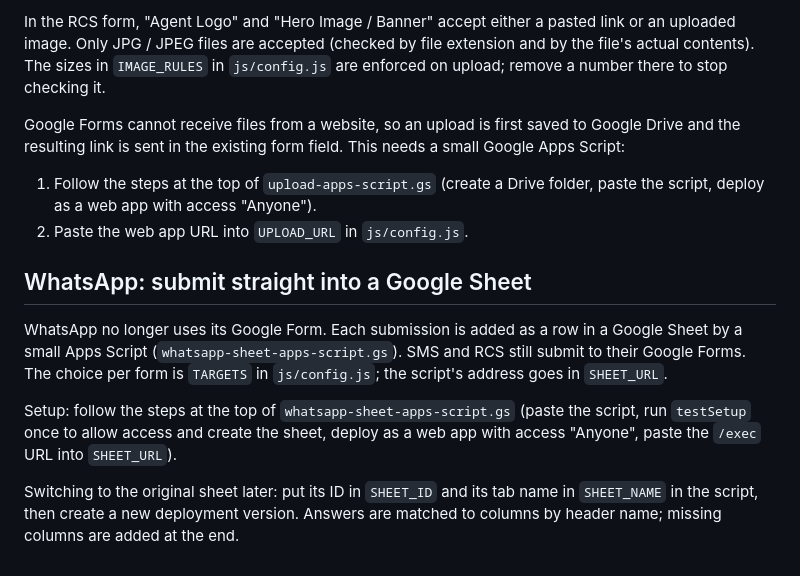
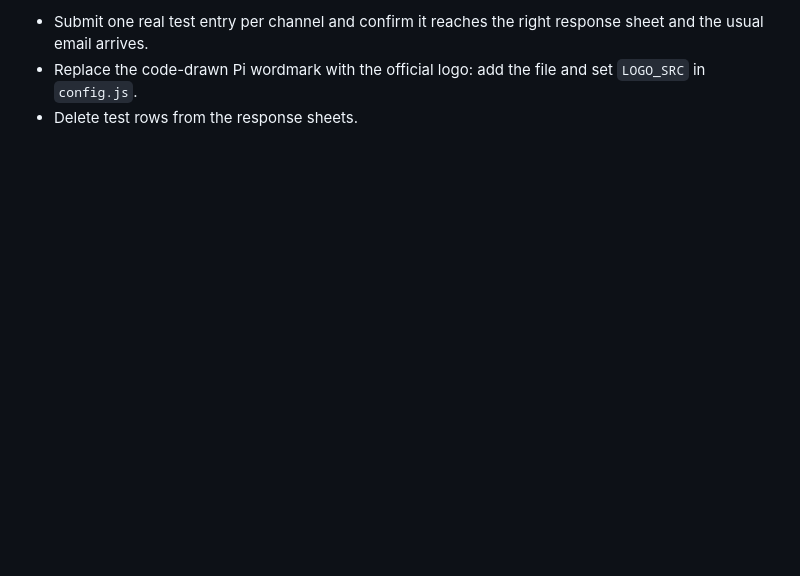
Before and after one commit to Rick4444/PiCOmmerce_Onboarding, a Markdown page: README.md, the part around one of its changes. GitHub-like rendering; blank space fills up the shorter version.

```diff
--- a/README.md
+++ b/README.md
@@ -52,23 +58,4 @@ GitHub Pages cannot set HTTP headers. If you want a Content Security Policy, add
 
-In the RCS form, "Agent Logo" and "Hero Image / Banner" accept either a pasted link or an uploaded image.
-Only JPG / JPEG files are accepted (checked by file extension and by the file's actual contents). The sizes in
-`IMAGE_RULES` in `js/config.js` are enforced on upload; remove a number there to stop checking it.
-
-Google Forms cannot receive files from a website, so an upload is first saved to Google Drive and the resulting
-link is sent in the existing form field. This needs a small Google Apps Script:
-
-1. Follow the steps at the top of `upload-apps-script.gs` (create a Drive folder, paste the script, deploy as a web app
-   with access "Anyone").
-2. Paste the web app URL into `UPLOAD_URL` in `js/config.js`.
-
-## WhatsApp: submit straight into a Google Sheet
-
-WhatsApp no longer uses its Google Form. Each submission is added as a row in a Google Sheet by a small Apps Script
-(`whatsapp-sheet-apps-script.gs`). SMS and RCS still submit to their Google Forms. The choice per form is
-`TARGETS` in `js/config.js`; the script's address goes in `SHEET_URL`.
-
-Setup: follow the steps at the top of `whatsapp-sheet-apps-script.gs` (paste the script, run `testSetup` once to
-allow access and create the sheet, deploy as a web app with access "Anyone", paste the `/exec` URL into `SHEET_URL`).
-
-Switching to the original sheet later: put its ID in `SHEET_ID` and its tab name in `SHEET_NAME` in the script, then
-create a new deployment version. Answers are matched to columns by header name; missing columns are added at the end.
+- Submit one real test entry per channel and confirm it reaches the right response sheet and the usual email arrives.
+- Replace the code-drawn Pi wordmark with the official logo: add the file and set `LOGO_SRC` in `config.js`.
+- Delete test rows from the response sheets.
```
Also changed, not shown: other parts of README.md (+41 -35 lines).
